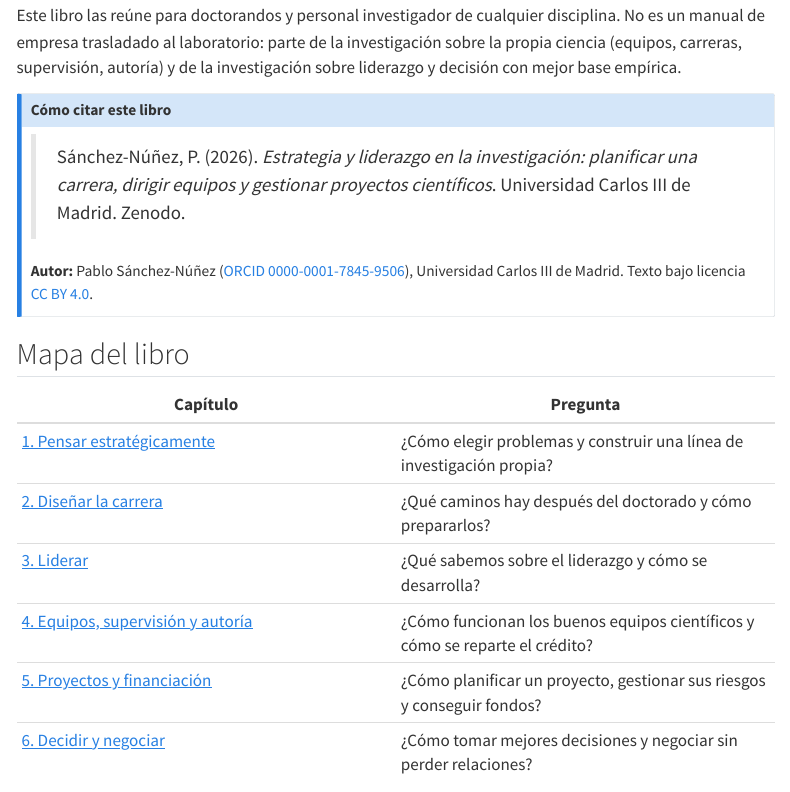
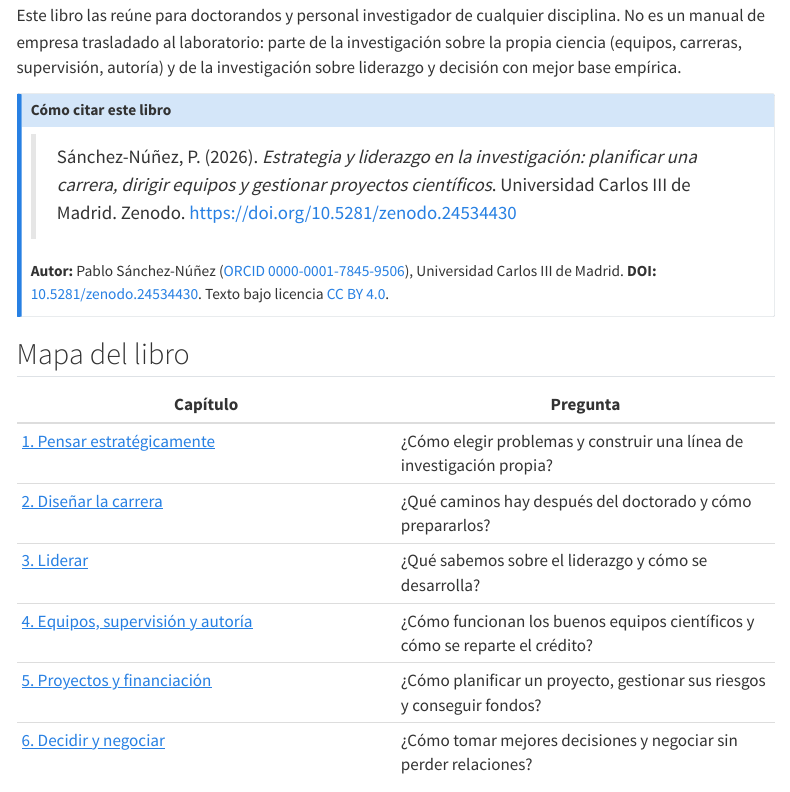
Before and after one commit to pablosancheznunez/estrategia-liderazgo, a Quarto document (index.qmd): the page in a window 1100 px wide, from 180 px down. Rendered offline with R 4.5, knitr and Pandoc in place of Quarto, with nearby package versions; menus at the side of the page are left out.

Commit message:
Añade el DOI de Zenodo
Co-Authored-By: Claude Opus 5.5 <noreply@anthropic.com>
Claude-Session: https://claude.ai/code/session_011JnbRhbgKFvthe2j9jmHtR

```diff
--- a/_quarto.yml
+++ b/_quarto.yml
@@ -21,6 +21,7 @@
   date-format: D [de] MMMM [de] YYYY
   language: es
   site-url: https://pablosancheznunez.com/estrategia-liderazgo/
+  doi: 10.5281/zenodo.24534430
   search: true
   page-navigation: true
   sidebar:
--- a/index.qmd
+++ b/index.qmd
@@ -10,9 +10,9 @@
 
 ::: {.callout-note appearance="simple" icon="false"}
 ## Cómo citar este libro
-> Sánchez-Núñez, P. (2026). *Estrategia y liderazgo en la investigación: planificar una carrera, dirigir equipos y gestionar proyectos científicos*. Universidad Carlos III de Madrid. Zenodo.
+> Sánchez-Núñez, P. (2026). *Estrategia y liderazgo en la investigación: planificar una carrera, dirigir equipos y gestionar proyectos científicos*. Universidad Carlos III de Madrid. Zenodo. <https://doi.org/10.5281/zenodo.24534430>
 
-**Autor:** Pablo Sánchez-Núñez ([ORCID 0000-0001-7845-9506](https://orcid.org/0000-0001-7845-9506)), Universidad Carlos III de Madrid. Texto bajo licencia [CC BY 4.0](https://creativecommons.org/licenses/by/4.0/deed.es).
+**Autor:** Pablo Sánchez-Núñez ([ORCID 0000-0001-7845-9506](https://orcid.org/0000-0001-7845-9506)), Universidad Carlos III de Madrid. **DOI:** [10.5281/zenodo.24534430](https://doi.org/10.5281/zenodo.24534430). Texto bajo licencia [CC BY 4.0](https://creativecommons.org/licenses/by/4.0/deed.es).
 :::
 
 ## Mapa del libro
--- a/libro.yml
+++ b/libro.yml
@@ -6,7 +6,7 @@
 
   y gestionar proyectos científicos'
 cita: Sánchez-Núñez, P. (2026). *Estrategia y liderazgo en la investigación*. Universidad
-  Carlos III de Madrid. Zenodo.
+  Carlos III de Madrid. Zenodo. <https://doi.org/10.5281/zenodo.24534430>
 materias: Liderazgo; estrategia; carrera investigadora; gestión de equipos; supervisión;
   gestión de proyectos; negociación
 moodle: Estrategia y liderazgo (libro)
```
Also changed, not shown: README.md, pdf/estrategia-liderazgo.pdf, 2 other files.
